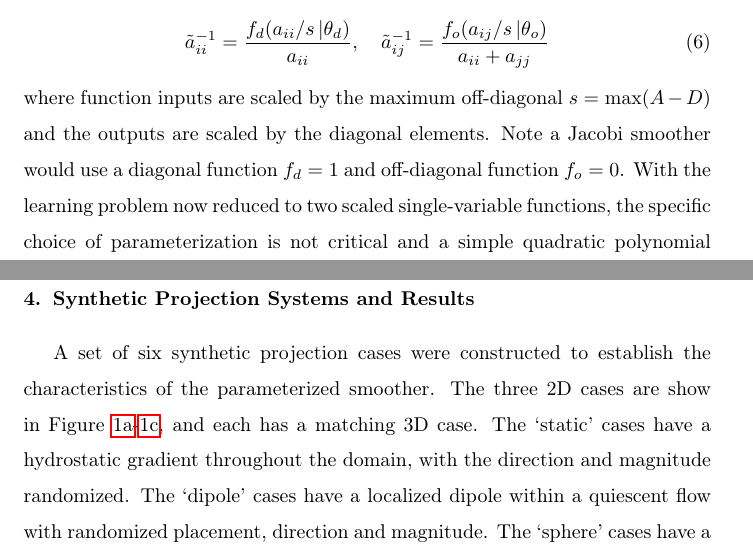
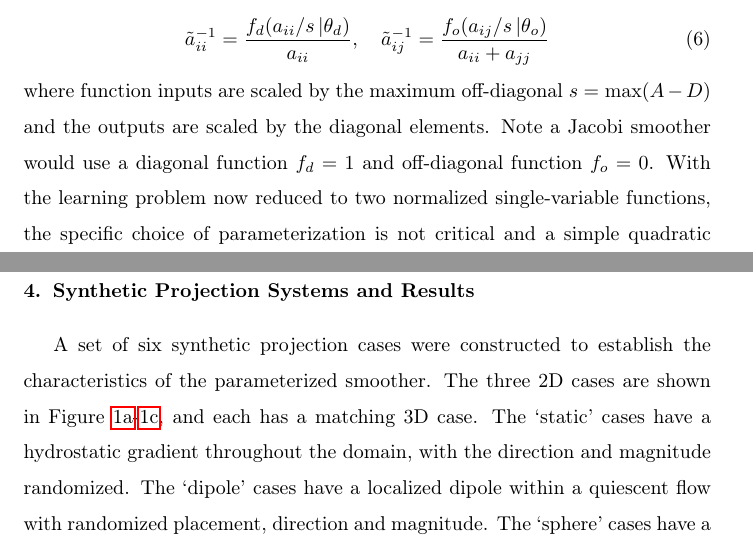
Before and after one commit to weymouth/DataDrivenGMG.jl, a LaTeX paper (tex/article.tex): two parts of pages 5 and 6 of 9, joined at a grey line, cut so that both start at the same text. Compiled offline with pdfLaTeX.

Commit message:
Updates from Overleaf

```diff
--- a/tex/article.tex
+++ b/tex/article.tex
@@ -92,7 +92,7 @@ There are few constraints on $\tilde A^{-1}$: it must have units of $A^{-1}$, an
     \tilde a^{-1}_{ii} = \frac{f_d(a_{ii}/s\,|\theta_d)}{a_{ii}} , \quad
     \tilde a^{-1}_{ij} = \frac{f_o(a_{ij}/s\,|\theta_o)}{a_{ii}+a_{jj}}
 \end{equation}
-where function inputs are scaled by the maximum off-diagonal $s=\max(A-D)$ and the outputs are scaled by the diagonal elements. Note a Jacobi smoother would use a diagonal function $f_d=1$ and off-diagonal function $f_o=0$. With the learning problem now reduced to two scaled single-variable functions, the specific choice of parameterization is not critical and a simple quadratic polynomial $f(a) = \sum_{p=0}^2 a^p \theta_p$ is chosen for $f_o$ and $f_d$. Using higher-order polynomials, splines, and interpolating kernels did not significantly change the results.
+where function inputs are scaled by the maximum off-diagonal $s=\max(A-D)$ and the outputs are scaled by the diagonal elements. Note a Jacobi smoother would use a diagonal function $f_d=1$ and off-diagonal function $f_o=0$. With the learning problem now reduced to two normalized single-variable functions, the specific choice of parameterization is not critical and a simple quadratic polynomial $f(a) = \sum_{p=0}^2 a^p \theta_p$ is chosen for $f_o$ and $f_d$. Using higher-order polynomials, splines, and interpolating kernels did not significantly change the results.
 
 Automatic differentiation (AD) is used to optimize the parameterized smoother for a set of training data $X=\{A,x^k,b\}$. The loss function is simply the reduction in the norm of the residual after a V-cycle iteration $L = \log_{10}(|r^{k+1}| / |r^{k}|)$, which means that example pressure \textit{solutions} are not required. This loss is averaged over each iteration and each example in the data-set. The optimal parameters are defined as
 \begin{equation}
@@ -136,7 +136,7 @@ and determined using Newton's method. The ForwardDiff.jl AD package is used dete
 
 \section{Synthetic Projection Systems and Results}
 
-A set of six synthetic projection cases were constructed to establish the characteristics of the parameterized smoother. The three 2D cases are show in Figure~\ref{fig:2D-box}-\ref{fig:2D-sphere}, and each has a matching 3D case. The `static' cases have a hydrostatic gradient throughout the domain, with the direction and magnitude randomized. The `dipole' cases have a localized dipole within a quiescent flow with randomized placement, direction and magnitude. The `sphere' cases have a moving sphere immersed within a quiescent flow with randomized radius, location, and velocity direction. All cases are initialized with $x^0=0$.
+A set of six synthetic projection cases were constructed to establish the characteristics of the parameterized smoother. The three 2D cases are shown in Figure~\ref{fig:2D-box}-\ref{fig:2D-sphere}, and each has a matching 3D case. The `static' cases have a hydrostatic gradient throughout the domain, with the direction and magnitude randomized. The `dipole' cases have a localized dipole within a quiescent flow with randomized placement, direction and magnitude. The `sphere' cases have a moving sphere immersed within a quiescent flow with randomized radius, location, and velocity direction. All cases are initialized with $x^0=0$.
 %, and all cases feature initially localized residuals; i.e. $r^0\ne0$ only in a fraction of the cells, but $x$ must be updated throughout the domain, starkly illustrating the elliptic nature of the projection step.
 Neumann boundary conditions are applied on all boundaries, including the immersed sphere, through adjustment of the $A$ matrix coefficients which are otherwise uniform.
 
```
Also changed, not shown: tex/article.tex (2 more changed lines).
